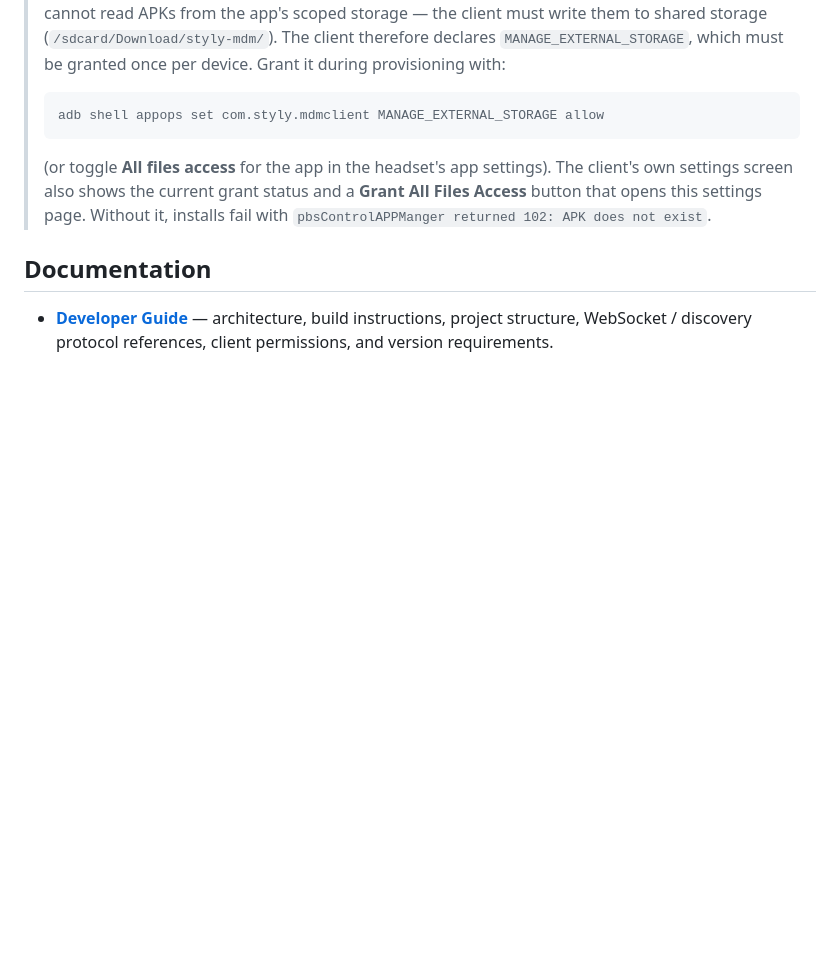
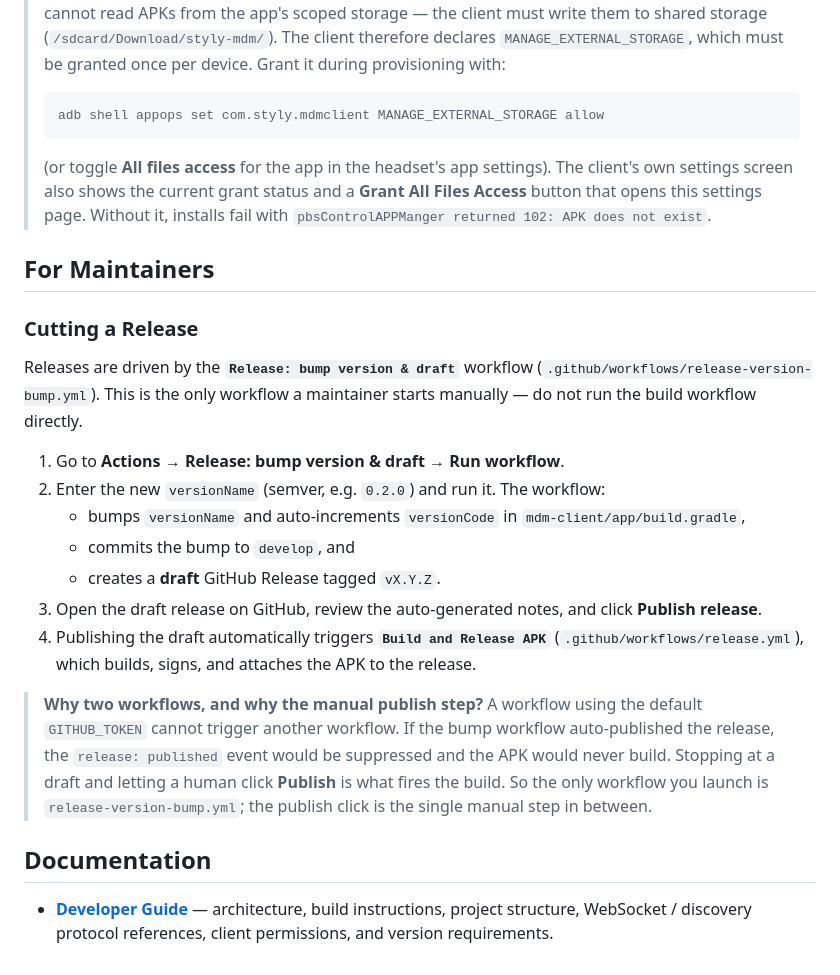
Before and after one commit to styly-dev/STYLY-MDM, a Markdown page: README.md, the part around the change. GitHub-like rendering; blank space fills up the shorter version.

Commit message:
docs: add release process instructions for maintainers in README

```diff
--- a/README.md
+++ b/README.md
@@ -86,6 +86,23 @@ Uploaded APKs are stored under `mdm-server/apks/` and served to devices over the
 >
 > (or toggle **All files access** for the app in the headset's app settings). The client's own settings screen also shows the current grant status and a **Grant All Files Access** button that opens this settings page. Without it, installs fail with `pbsControlAPPManger returned 102: APK does not exist`.
 
+## For Maintainers
+
+### Cutting a Release
+
+Releases are driven by the **`Release: bump version & draft`** workflow (`.github/workflows/release-version-bump.yml`). This is the only workflow a maintainer starts manually — do not run the build workflow directly.
+
+1. Go to **Actions → Release: bump version & draft → Run workflow**.
+2. Enter the new `versionName` (semver, e.g. `0.2.0`) and run it. The workflow:
+   - bumps `versionName` and auto-increments `versionCode` in `mdm-client/app/build.gradle`,
+   - commits the bump to `develop`, and
+   - creates a **draft** GitHub Release tagged `vX.Y.Z`.
+3. Open the draft release on GitHub, review the auto-generated notes, and click **Publish release**.
+4. Publishing the draft automatically triggers **`Build and Release APK`** (`.github/workflows/release.yml`), which builds, signs, and attaches the APK to the release.
+
+> **Why two workflows, and why the manual publish step?**
+> A workflow using the default `GITHUB_TOKEN` cannot trigger another workflow. If the bump workflow auto-published the release, the `release: published` event would be suppressed and the APK would never build. Stopping at a draft and letting a human click **Publish** is what fires the build. So the only workflow you launch is `release-version-bump.yml`; the publish click is the single manual step in between.
+
 ## Documentation
 
 - **[Developer Guide](docs/DEVELOPMENT.md)** — architecture, build instructions, project structure, WebSocket / discovery protocol references, client permissions, and version requirements.
```
